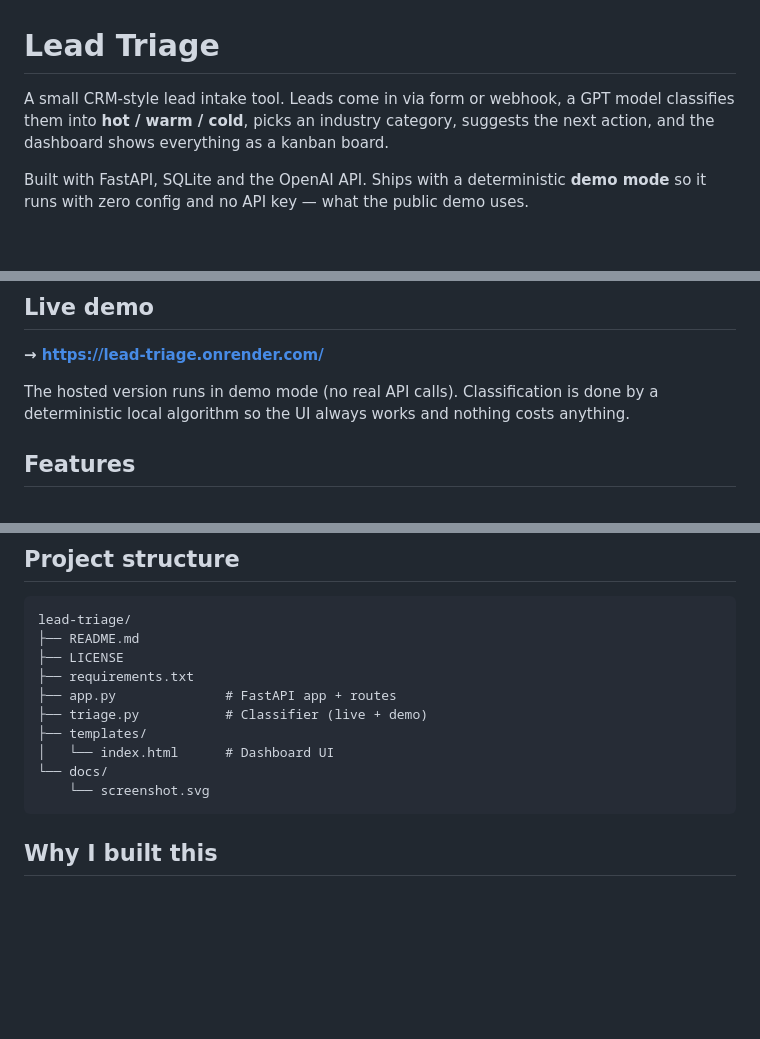
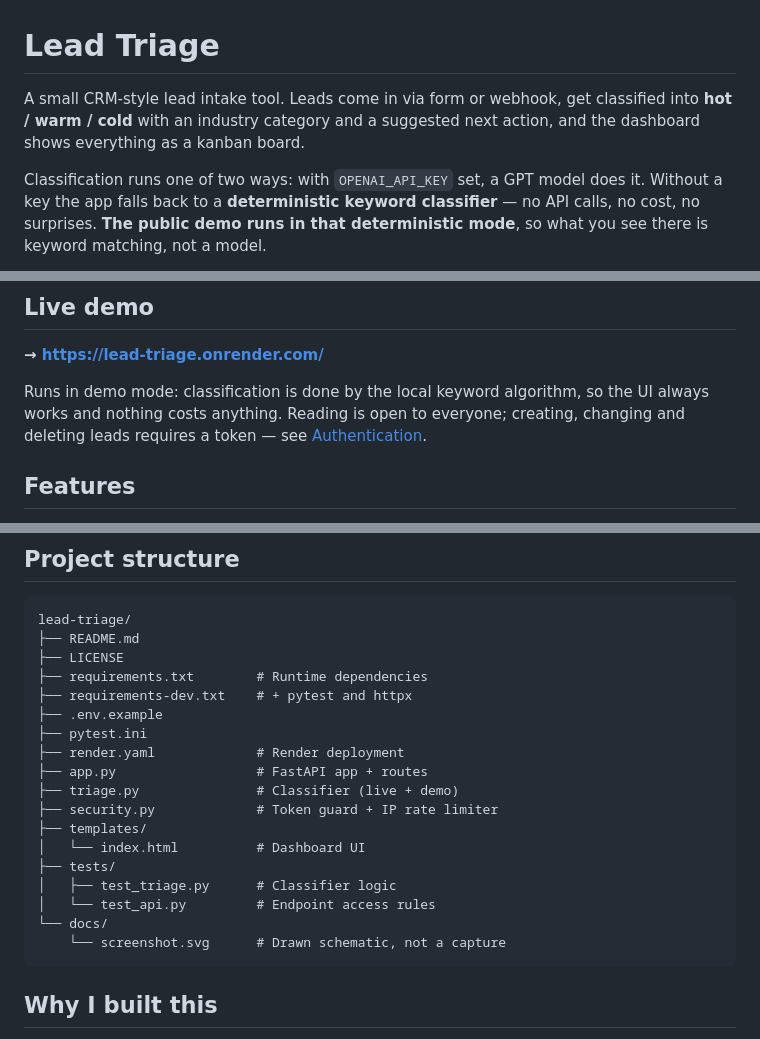
Before and after one commit to Mark1Anthony/lead-triage, a Markdown page: README.md, 3 parts joined by grey strips. Rendered like a GitHub page; blank space fills up the shorter version.

Commit message:
docs: accurate description of demo-mode classification
The intro read as if a GPT model always did the classifying, while the
public demo actually runs keyword matching. Says so plainly now, up
front, and labels docs/screenshot.svg as the drawn schematic it is
rather than a capture of the running app. Project tree updated for the
files added in this pass.

Co-Authored-By: Claude Opus 5 <noreply@anthropic.com>

````diff
--- a/README.md
+++ b/README.md
@@ -1,9 +1,11 @@
 # Lead Triage
 
-A small CRM-style lead intake tool. Leads come in via form or webhook, a GPT model
-classifies them into **hot / warm / cold**, picks an industry category, suggests the
-next action, and the dashboard shows everything as a kanban board.
+A small CRM-style lead intake tool. Leads come in via form or webhook, get classified
+into **hot / warm / cold** with an industry category and a suggested next action, and
+the dashboard shows everything as a kanban board.
 
-Built with FastAPI, SQLite and the OpenAI API. Ships with a deterministic **demo mode**
-so it runs with zero config and no API key — what the public demo uses.
+Classification runs one of two ways: with `OPENAI_API_KEY` set, a GPT model does it.
+Without a key the app falls back to a **deterministic keyword classifier** — no API
+calls, no cost, no surprises. **The public demo runs in that deterministic mode**, so
+what you see there is keyword matching, not a model.
 
@@ -13,8 +19,9 @@ so it runs with zero config and no API key — what the public demo uses.
 
 **→ https://lead-triage.onrender.com/**
 
-The hosted version runs in demo mode (no real API calls). Classification is done by a
-deterministic local algorithm so the UI always works and nothing costs anything.
+Runs in demo mode: classification is done by the local keyword algorithm, so the UI
+always works and nothing costs anything. Reading is open to everyone; creating,
+changing and deleting leads requires a token — see [Authentication](#authentication).
 
 ## Features
 
@@ -137,13 +144,21 @@ Demo mode is the public-safe default so the hosted demo always works.
 lead-triage/
 ├── README.md
 ├── LICENSE
-├── requirements.txt
-├── app.py              # FastAPI app + routes
-├── triage.py           # Classifier (live + demo)
+├── requirements.txt        # Runtime dependencies
+├── requirements-dev.txt    # + pytest and httpx
+├── .env.example
+├── pytest.ini
+├── render.yaml             # Render deployment
+├── app.py                  # FastAPI app + routes
+├── triage.py               # Classifier (live + demo)
+├── security.py             # Token guard + IP rate limiter
 ├── templates/
-│   └── index.html      # Dashboard UI
+│   └── index.html          # Dashboard UI
+├── tests/
+│   ├── test_triage.py      # Classifier logic
+│   └── test_api.py         # Endpoint access rules
 └── docs/
-    └── screenshot.svg
+    └── screenshot.svg      # Drawn schematic, not a capture
 ```
 
 ## Why I built this
````
Also changed, not shown: other parts of README.md (+5 -1 lines).
